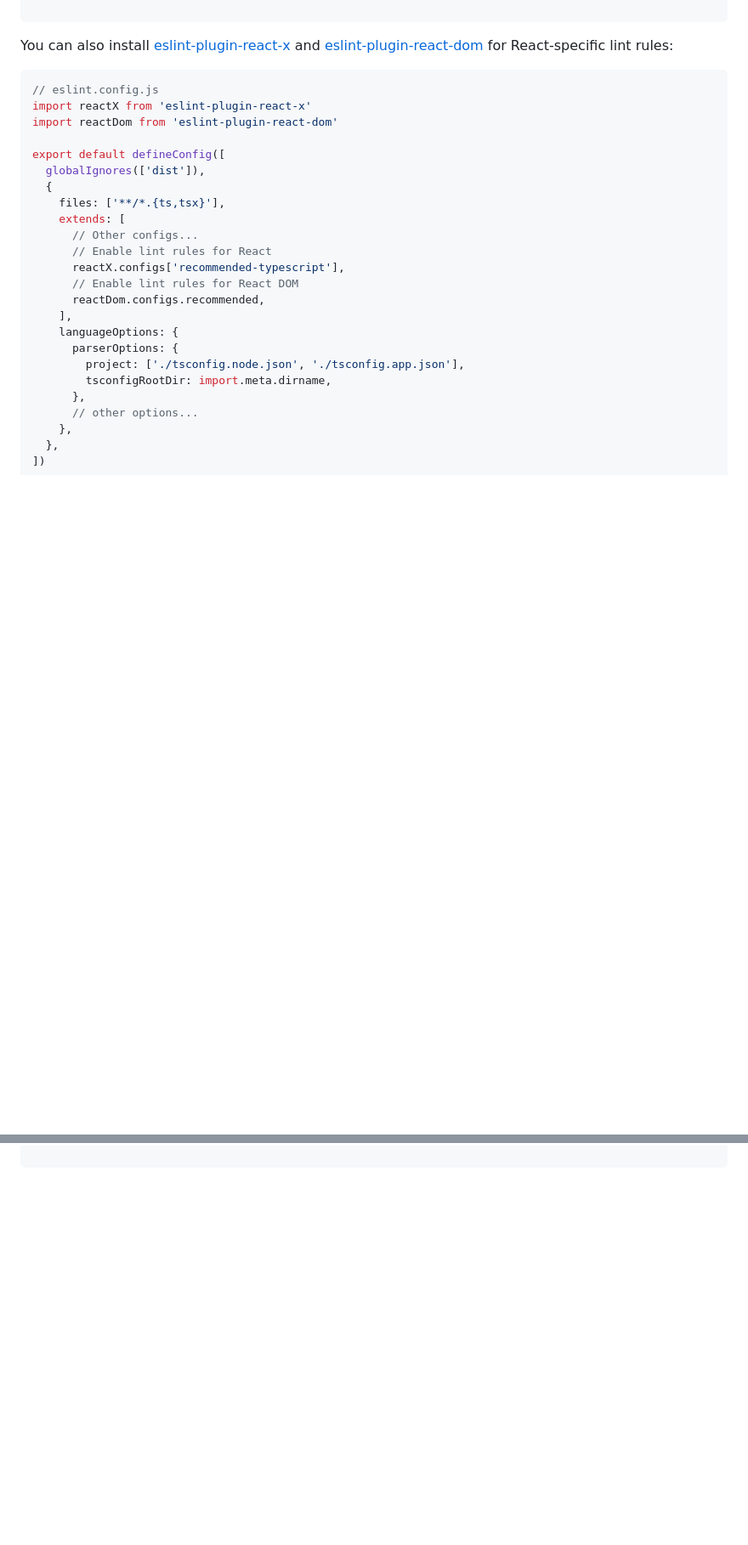
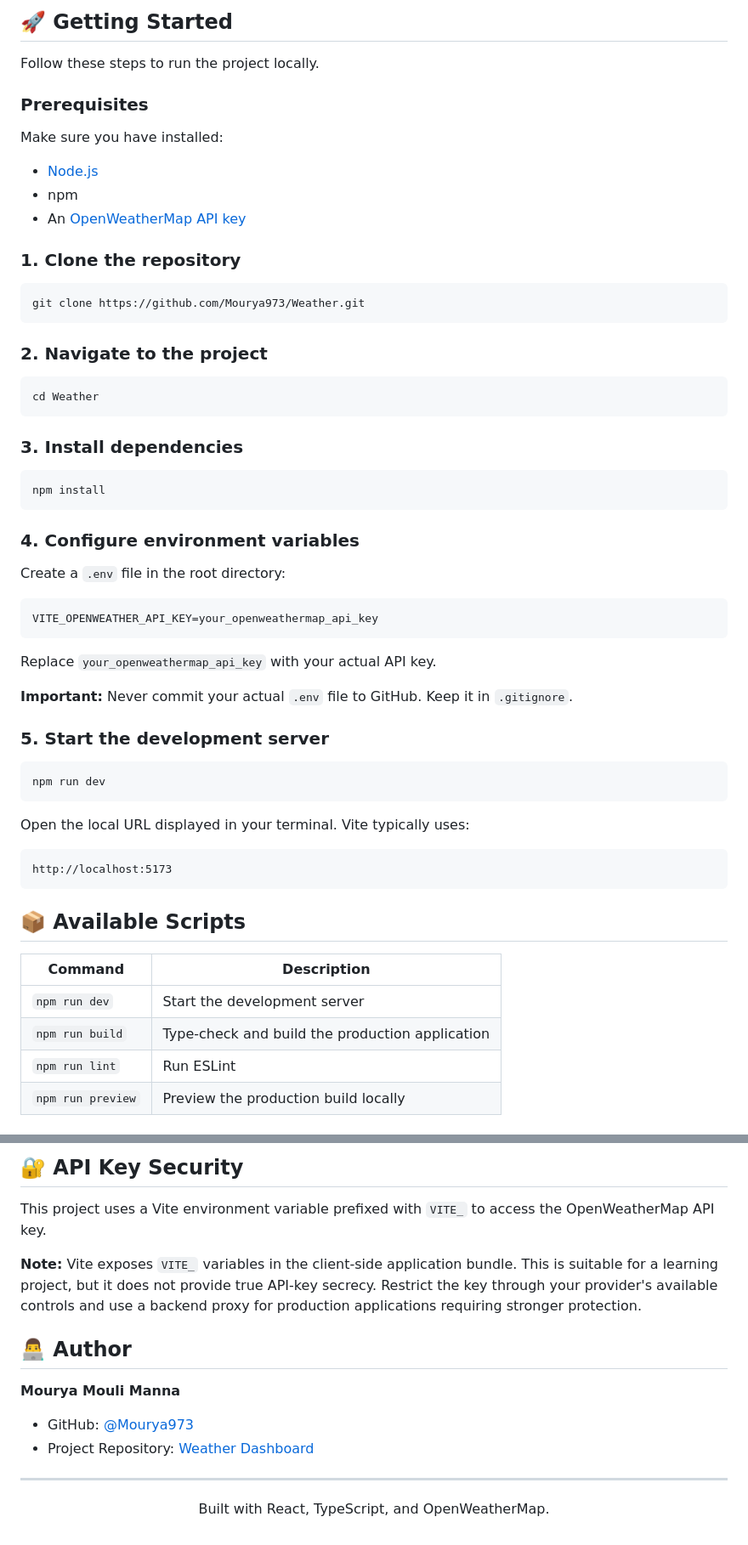
Before and after one commit to Mourya973/Weather, a Markdown page: README.md, 2 parts joined by grey strips. Shown at 85% size. Rendered like a GitHub page; blank space fills up the shorter version.

````diff
--- a/README.md
+++ b/README.md
@@ -44,32 +49,64 @@ export default defineConfig([
 
+## 🚀 Getting Started
+
+Follow these steps to run the project locally.
+
+### Prerequisites
+
+Make sure you have installed:
+
+- [Node.js](https://nodejs.org/)
+- npm
+- An [OpenWeatherMap API key](https://openweathermap.org/api)
+
+### 1. Clone the repository
+
+```bash
+git clone https://github.com/Mourya973/Weather.git
 ```
 
-You can also install [eslint-plugin-react-x](https://npmx.dev/package/eslint-plugin-react-x) and [eslint-plugin-react-dom](https://npmx.dev/package/eslint-plugin-react-dom) for React-specific lint rules:
+### 2. Navigate to the project
 
-```js
-// eslint.config.js
-import reactX from 'eslint-plugin-react-x'
-import reactDom from 'eslint-plugin-react-dom'
+```bash
+cd Weather
+```
 
-export default defineConfig([
-  globalIgnores(['dist']),
-  {
-    files: ['**/*.{ts,tsx}'],
-    extends: [
-      // Other configs...
-      // Enable lint rules for React
-      reactX.configs['recommended-typescript'],
-      // Enable lint rules for React DOM
-      reactDom.configs.recommended,
-    ],
-    languageOptions: {
-      parserOptions: {
-        project: ['./tsconfig.node.json', './tsconfig.app.json'],
-        tsconfigRootDir: import.meta.dirname,
-      },
-      // other options...
-    },
-  },
-])
+### 3. Install dependencies
 
+```bash
+npm install
 ```
+
+### 4. Configure environment variables
+
+Create a `.env` file in the root directory:
+
+```env
+VITE_OPENWEATHER_API_KEY=your_openweathermap_api_key
+```
+
+Replace `your_openweathermap_api_key` with your actual API key.
+
+**Important:** Never commit your actual `.env` file to GitHub. Keep it in `.gitignore`.
+
+### 5. Start the development server
+
+```bash
+npm run dev
+```
+
+Open the local URL displayed in your terminal. Vite typically uses:
+
+```text
+http://localhost:5173
+```
+
+## 📦 Available Scripts
+
+| Command           | Description                                     |
+| ----------------- | ----------------------------------------------- |
+| `npm run dev`     | Start the development server                    |
+| `npm run build`   | Type-check and build the production application |
+| `npm run lint`    | Run ESLint                                      |
+| `npm run preview` | Preview the production build locally            |
+
@@ -75,0 +184,18 @@ export default defineConfig([
+## 🔐 API Key Security
+
+This project uses a Vite environment variable prefixed with `VITE_` to access the OpenWeatherMap API key.
+
+**Note:** Vite exposes `VITE_` variables in the client-side application bundle. This is suitable for a learning project, but it does not provide true API-key secrecy. Restrict the key through your provider's available controls and use a backend proxy for production applications requiring stronger protection.
+
+## 👨‍💻 Author
+
+**Mourya Mouli Manna**
+
+- GitHub: [@Mourya973](https://github.com/Mourya973)
+- Project Repository: [Weather Dashboard](https://github.com/Mourya973/Weather)
+
+---
+
+<p align="center">
+  Built with React, TypeScript, and OpenWeatherMap.
+</p>
````
Also changed, not shown: other parts of README.md (+109 -33 lines), screenshot/weather-dashboard.png (added).
